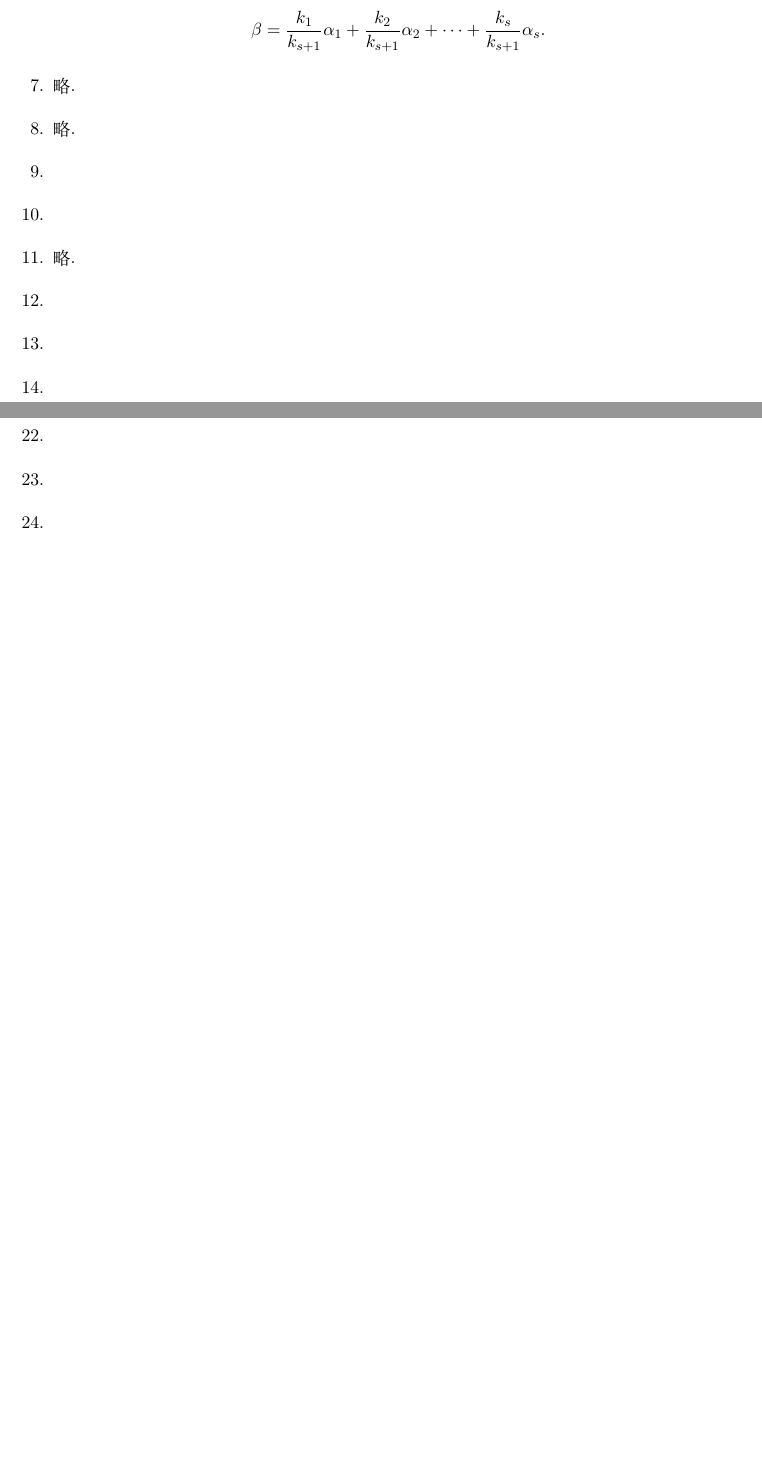
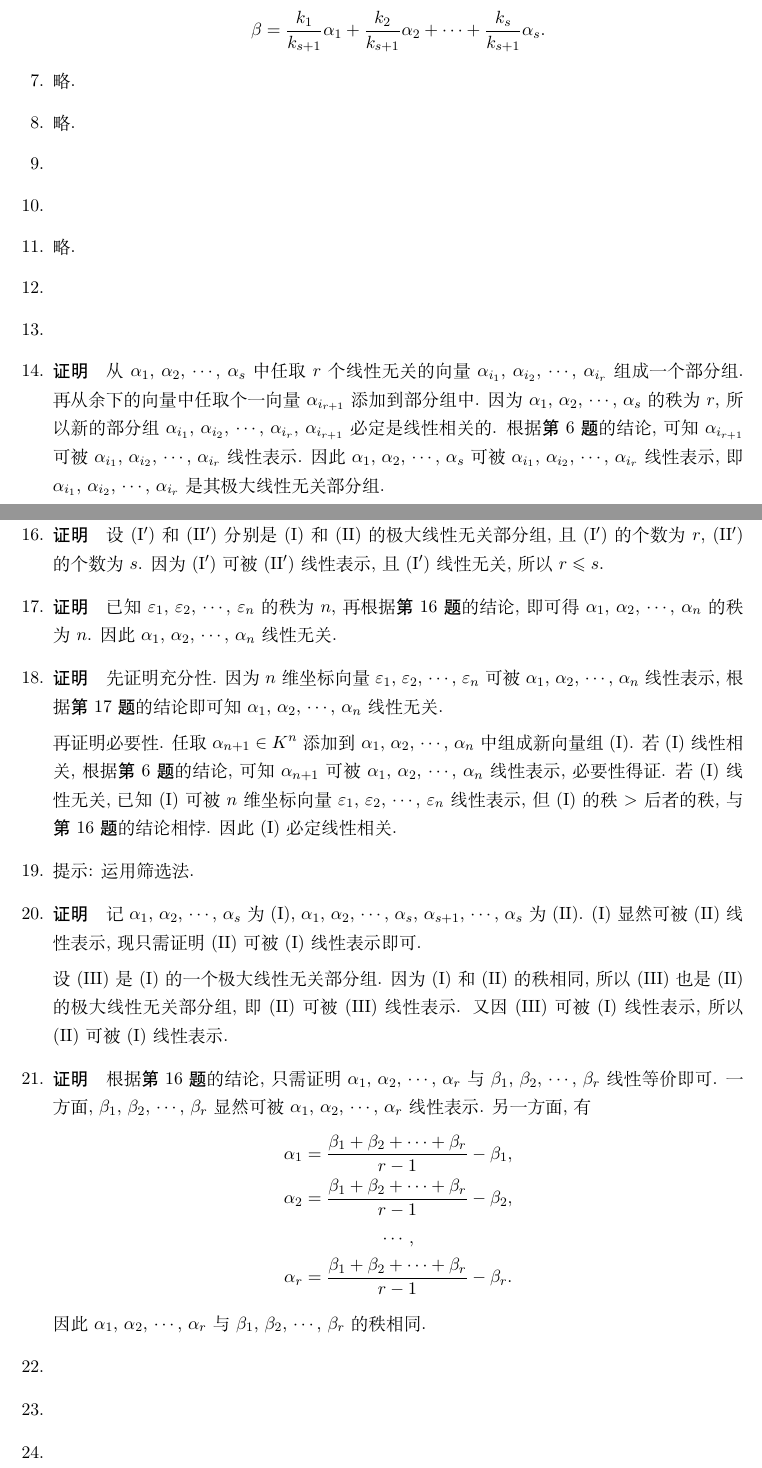
Before and after one commit to buddhaz/smccaa, a LaTeX document (src/c2/s2.1.tex): two parts of pages 1 and 2 of 2, joined at a grey line, cut so that both start at the same text, the shorter picture padded with empty space. Compiled offline with XeLaTeX.

Commit message:
partially complete s2.1

```diff
--- a/src/c2/s2.1.tex
+++ b/src/c2/s2.1.tex
@@ -48,13 +48,45 @@
         \item % 12
         \item % 13
         \item % 14
+            {\heiti 证明}\quad 从 $\alpha_1$, $\alpha_2$, $\cdots$, $\alpha_s$ 中任取 $r$ 个线性无关的向量 $\alpha_{i_1}$, $\alpha_{i_2}$, $\cdots$, $\alpha_{i_r}$ 组成一个部分组.
+            再从余下的向量中任取个一向量 $\alpha_{i_{r+1}}$ 添加到部分组中. 因为 $\alpha_1$, $\alpha_2$, $\cdots$, $\alpha_s$ 的秩为 $r$, 所以新的部分组 $\alpha_{i_1}$, $\alpha_{i_2}$, $\cdots$, $\alpha_{i_r}$, $\alpha_{i_{r+1}}$ 必定是线性相关的.
+            根据{\heiti 第 6 题}的结论, 可知 $\alpha_{i_{r+1}}$ 可被 $\alpha_{i_1}$, $\alpha_{i_2}$, $\cdots$, $\alpha_{i_r}$ 线性表示.
+            因此 $\alpha_1$, $\alpha_2$, $\cdots$, $\alpha_s$ 可被 $\alpha_{i_1}$, $\alpha_{i_2}$, $\cdots$, $\alpha_{i_r}$ 线性表示, 即 $\alpha_{i_1}$, $\alpha_{i_2}$, $\cdots$, $\alpha_{i_r}$ 是其极大线性无关部分组.
         \item % 15
         \item % 16
+            {\heiti 证明}\quad 设 $(\mathrm{\uppercase\expandafter{\romannumeral1'}})$ 和 $(\mathrm{\uppercase\expandafter{\romannumeral2'}})$ 分别是 $(\mathrm{\uppercase\expandafter{\romannumeral1}})$ 和 $(\mathrm{\uppercase\expandafter{\romannumeral2}})$ 的极大线性无关部分组, 且 $(\mathrm{\uppercase\expandafter{\romannumeral1'}})$ 的个数为 $r$, $(\mathrm{\uppercase\expandafter{\romannumeral2'}})$ 的个数为 $s$.
+            因为 $(\mathrm{\uppercase\expandafter{\romannumeral1'}})$ 可被 $(\mathrm{\uppercase\expandafter{\romannumeral2'}})$ 线性表示, 且 $(\mathrm{\uppercase\expandafter{\romannumeral1'}})$ 线性无关, 所以 $r \leqslant s$.
         \item % 17
+            {\heiti 证明}\quad 已知 $\varepsilon_1$, $\varepsilon_2$, $\cdots$, $\varepsilon_n$ 的秩为 $n$, 再根据{\heiti 第 16 题}的结论, 即可得 $\alpha_1$, $\alpha_2$, $\cdots$, $\alpha_n$ 的秩为 $n$.
+            因此 $\alpha_1$, $\alpha_2$, $\cdots$, $\alpha_n$ 线性无关.
         \item % 18
+            {\heiti 证明}\quad 先证明充分性. 因为 $n$ 维坐标向量 $\varepsilon_1$, $\varepsilon_2$, $\cdots$, $\varepsilon_n$ 可被 $\alpha_1$, $\alpha_2$, $\cdots$, $\alpha_n$ 线性表示, 根据{\heiti 第 17 题}的结论即可知 $\alpha_1$, $\alpha_2$, $\cdots$, $\alpha_n$ 线性无关.
+
+            再证明必要性. 任取 $\alpha_{n+1} \in K^n$ 添加到 $\alpha_1$, $\alpha_2$, $\cdots$, $\alpha_n$ 中组成新向量组 $(\mathrm{\uppercase\expandafter{\romannumeral1}})$. 若 $(\mathrm{\uppercase\expandafter{\romannumeral1}})$ 线性相关, 根据{\heiti 第 6 题}的结论, 可知 $\alpha_{n+1}$ 可被 $\alpha_1$, $\alpha_2$, $\cdots$, $\alpha_n$ 线性表示, 必要性得证.
+            若 $(\mathrm{\uppercase\expandafter{\romannumeral1}})$ 线性无关, 已知 $(\mathrm{\uppercase\expandafter{\romannumeral1}})$ 可被 $n$ 维坐标向量 $\varepsilon_1$, $\varepsilon_2$, $\cdots$, $\varepsilon_n$ 线性表示, 但 $(\mathrm{\uppercase\expandafter{\romannumeral1}})$ 的秩 $>$ 后者的秩, 与{\heiti 第 16 题}的结论相悖. 因此 $(\mathrm{\uppercase\expandafter{\romannumeral1}})$ 必定线性相关.
         \item % 19
+            提示: 运用筛选法.
         \item % 20
+            {\heiti 证明}\quad 记 $\alpha_1$, $\alpha_2$, $\cdots$, $\alpha_s$ 为 $(\mathrm{\uppercase\expandafter{\romannumeral1}})$,
+            $\alpha_1$, $\alpha_2$, $\cdots$, $\alpha_s$, $\alpha_{s+1}$, $\cdots$, $\alpha_s$ 为 $(\mathrm{\uppercase\expandafter{\romannumeral2}})$.
+            $(\mathrm{\uppercase\expandafter{\romannumeral1}})$ 显然可被 $(\mathrm{\uppercase\expandafter{\romannumeral2}})$ 线性表示, 现只需证明 $(\mathrm{\uppercase\expandafter{\romannumeral2}})$ 可被 $(\mathrm{\uppercase\expandafter{\romannumeral1}})$ 线性表示即可.
+
+            设 $(\mathrm{\uppercase\expandafter{\romannumeral3}})$ 是 $(\mathrm{\uppercase\expandafter{\romannumeral1}})$ 的一个极大线性无关部分组.
+            因为 $(\mathrm{\uppercase\expandafter{\romannumeral1}})$ 和 $(\mathrm{\uppercase\expandafter{\romannumeral2}})$ 的秩相同,
+            所以 $(\mathrm{\uppercase\expandafter{\romannumeral3}})$ 也是 $(\mathrm{\uppercase\expandafter{\romannumeral2}})$ 的极大线性无关部分组,
+            即 $(\mathrm{\uppercase\expandafter{\romannumeral2}})$ 可被 $(\mathrm{\uppercase\expandafter{\romannumeral3}})$ 线性表示.
+            又因 $(\mathrm{\uppercase\expandafter{\romannumeral3}})$ 可被 $(\mathrm{\uppercase\expandafter{\romannumeral1}})$ 线性表示,
+            所以 $(\mathrm{\uppercase\expandafter{\romannumeral2}})$ 可被 $(\mathrm{\uppercase\expandafter{\romannumeral1}})$ 线性表示.
         \item % 21
+            {\heiti 证明}\quad 根据{\heiti 第 16 题}的结论, 只需证明 $\alpha_1$, $\alpha_2$, $\cdots$, $\alpha_r$ 与 $\beta_1$, $\beta_2$, $\cdots$, $\beta_r$ 线性等价即可.
+            一方面, $\beta_1$, $\beta_2$, $\cdots$, $\beta_r$ 显然可被 $\alpha_1$, $\alpha_2$, $\cdots$, $\alpha_r$ 线性表示. 另一方面, 有
+            \begin{gather*}
+                \alpha_1 = \frac{\beta_1 + \beta_2 + \cdots + \beta_r}{r - 1} - \beta_1, \\
+                \alpha_2 = \frac{\beta_1 + \beta_2 + \cdots + \beta_r}{r - 1} - \beta_2, \\
+                \cdots, \\
+                \alpha_r = \frac{\beta_1 + \beta_2 + \cdots + \beta_r}{r - 1} - \beta_r.
+            \end{gather*}
+            因此 $\alpha_1$, $\alpha_2$, $\cdots$, $\alpha_r$ 与 $\beta_1$, $\beta_2$, $\cdots$, $\beta_r$ 的秩相同.
         \item % 22
         \item % 23
         \item % 24
```
